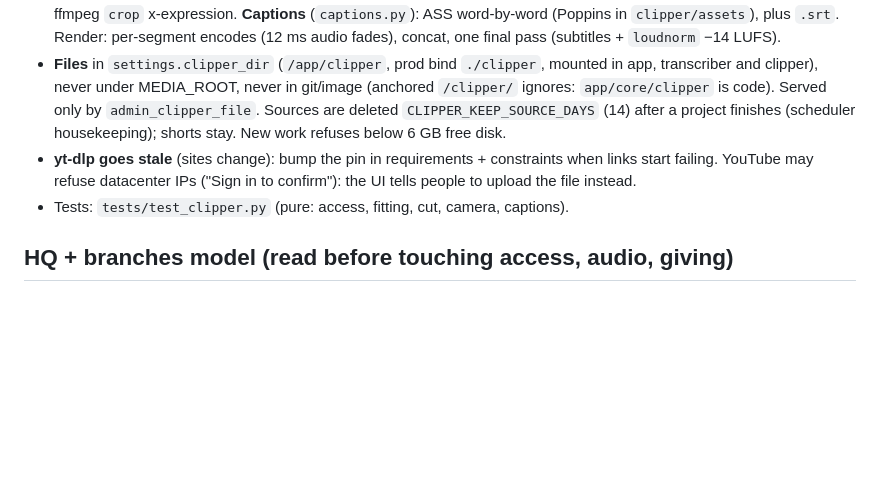
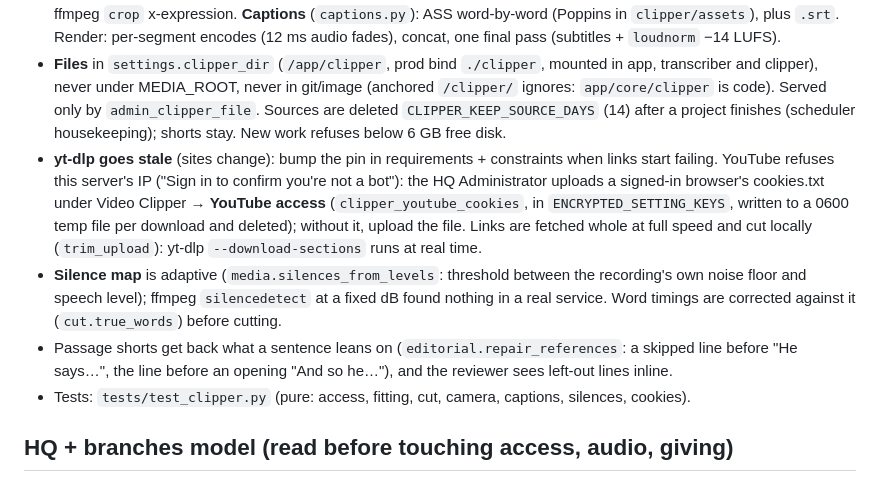
Before and after one commit to samueldike/swm-church, a Markdown page: AGENTS.md, the part around the change. Rendered like a GitHub page; blank space fills up the shorter version.

Commit message:
docs: Video Clipper YouTube access, adaptive silences, reference repair
Co-Authored-By: Claude Opus 5.5 <noreply@anthropic.com>

```diff
--- a/AGENTS.md
+++ b/AGENTS.md
@@ -81,8 +81,10 @@ FastAPI + async SQLAlchemy + Postgres (asyncpg) + Jinja2 + Celery/Redis. Python
 - **Editorial** (`editorial.py`, ported from VidViralPicker): structure pass (where the message is), compose (every sentence with its *playing* seconds), deterministic `fit_short` (whole sentences only, no id in two shorts), review (keep/revise/reject). `style=passage` (default) keeps each short one stretch of the video (≤3 skipped sentences); `assembled` may join distant parts. Uses the default AI provider (`ai.complete`).
 - **Cut** (`cut.py`, pure): segments snap to word boundaries with breath padding; pauses ≥ `speech.PAUSE` (word gaps **or** the measured silence map) and fillers are removed; connectives only at the very start. **Camera** (`reframe.py`): YuNet faces at 6 fps, a dead-zone + speed-limited virtual camera, hard cut on source cuts, rendered as a piecewise-linear ffmpeg `crop` x-expression. **Captions** (`captions.py`): ASS word-by-word (Poppins in `clipper/assets`), plus `.srt`. Render: per-segment encodes (12 ms audio fades), concat, one final pass (subtitles + `loudnorm` −14 LUFS).
 - **Files** in `settings.clipper_dir` (`/app/clipper`, prod bind `./clipper`, mounted in app, transcriber and clipper), never under MEDIA_ROOT, never in git/image (anchored `/clipper/` ignores: `app/core/clipper` is code). Served only by `admin_clipper_file`. Sources are deleted `CLIPPER_KEEP_SOURCE_DAYS` (14) after a project finishes (scheduler housekeeping); shorts stay. New work refuses below 6 GB free disk.
-- **yt-dlp goes stale** (sites change): bump the pin in requirements + constraints when links start failing. YouTube may refuse datacenter IPs ("Sign in to confirm"): the UI tells people to upload the file instead.
-- Tests: `tests/test_clipper.py` (pure: access, fitting, cut, camera, captions).
+- **yt-dlp goes stale** (sites change): bump the pin in requirements + constraints when links start failing. YouTube refuses this server's IP ("Sign in to confirm you're not a bot"): the HQ Administrator uploads a signed-in browser's cookies.txt under Video Clipper → **YouTube access** (`clipper_youtube_cookies`, in `ENCRYPTED_SETTING_KEYS`, written to a 0600 temp file per download and deleted); without it, upload the file. Links are fetched whole at full speed and cut locally (`trim_upload`): yt-dlp `--download-sections` runs at real time.
+- **Silence map** is adaptive (`media.silences_from_levels`: threshold between the recording's own noise floor and speech level); ffmpeg `silencedetect` at a fixed dB found nothing in a real service. Word timings are corrected against it (`cut.true_words`) before cutting.
+- Passage shorts get back what a sentence leans on (`editorial.repair_references`: a skipped line before "He says…", the line before an opening "And so he…"), and the reviewer sees left-out lines inline.
+- Tests: `tests/test_clipper.py` (pure: access, fitting, cut, camera, captions, silences, cookies).
 
 ## HQ + branches model (read before touching access, audio, giving)
 - **One HQ, many branches.** `Branch.is_hq` marks HQ (`ensure_schema()` flags exactly one at startup; `get_hq_branch_id()` never invents a second). Everything owned by a branch (`branch_id`) stays inside that branch.
```
